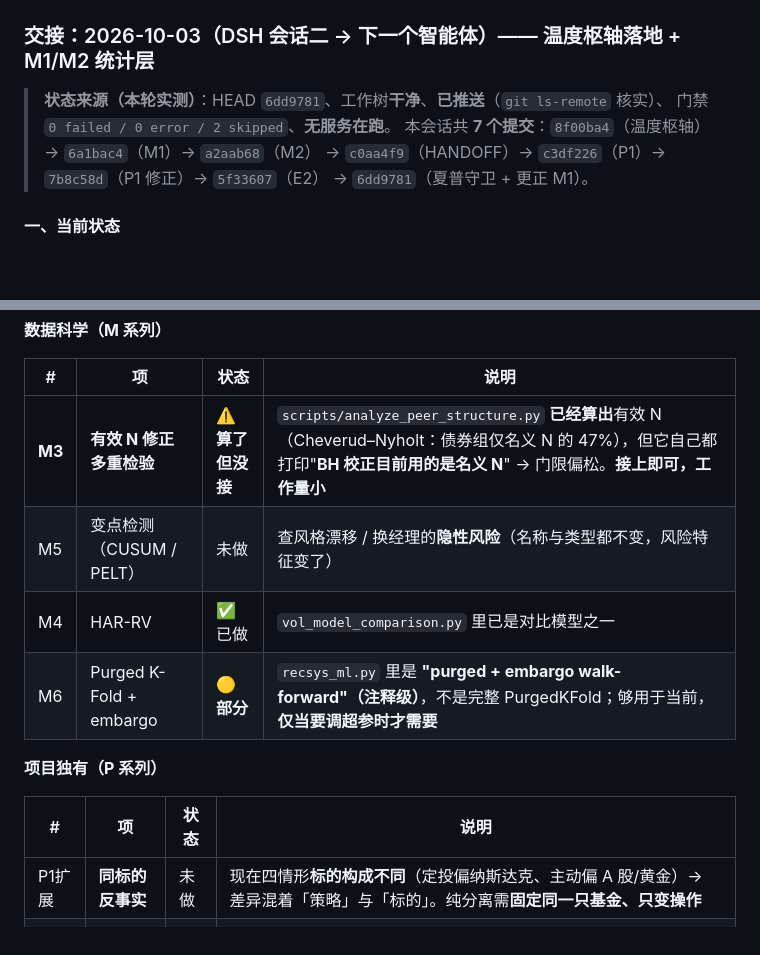
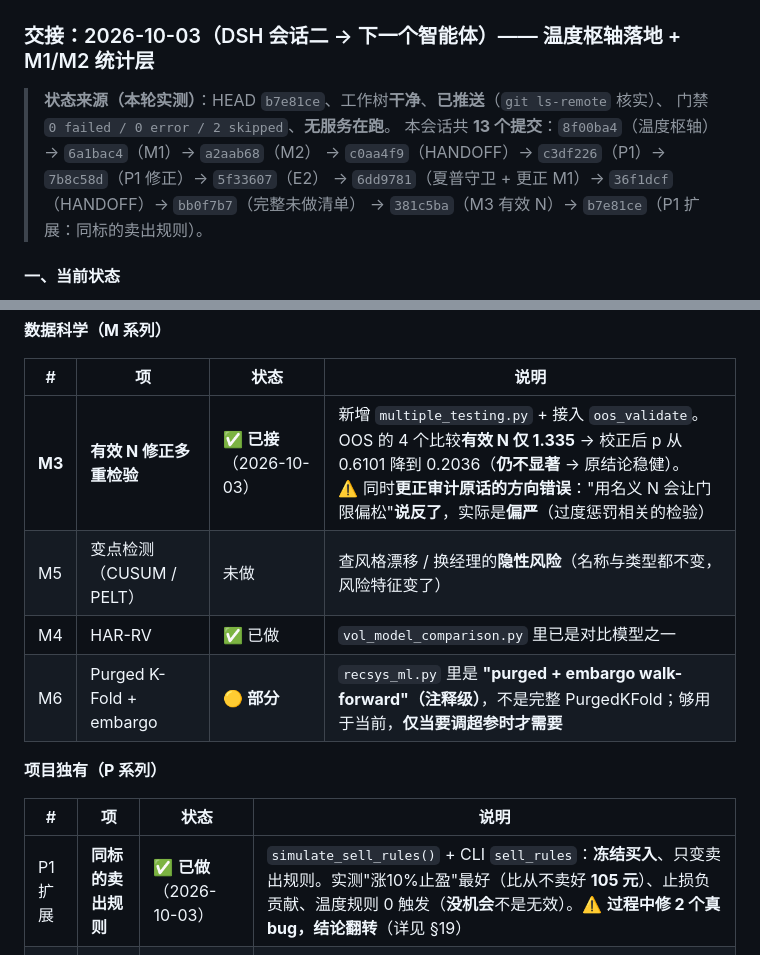
Before and after one commit to Mo12y/Quantitative-Fund-auto, a Markdown page: docs/agents/HANDOFF.md, 2 parts joined by grey strips. Rendered like a GitHub page; blank space fills up the shorter version.

Commit message:
docs(交接): M3 与 P1 扩展完成回填（13 个提交）
HANDOFF 顶块更新到 HEAD b7e81ce：
- 状态来源：13 个提交
- M3 行：⚠️算了但没接 → ✅ 已接（有效 N=1.335，p 0.6101→0.2036，结论稳健；
  同时更正审计原话的方向错误）
- P1扩展 行：未做 → ✅ 已做（同标的卖出规则；修 2 个真 bug 导致结论翻转）
- 剩余：E2接入 / P2 / P3 / E3 / E1(需新依赖) / M5 / 阶段4

```diff
--- a/docs/agents/HANDOFF.md
+++ b/docs/agents/HANDOFF.md
@@ -25,11 +25,12 @@
 
 ### 交接：2026-10-03（DSH 会话二 → 下一个智能体）—— 温度枢轴落地 + M1/M2 统计层
 
-> **状态来源（本轮实测）**：HEAD `6dd9781`、工作树**干净**、**已推送**（`git ls-remote` 核实）、
+> **状态来源（本轮实测）**：HEAD `b7e81ce`、工作树**干净**、**已推送**（`git ls-remote` 核实）、
 > 门禁 `0 failed / 0 error / 2 skipped`、**无服务在跑**。
-> 本会话共 **7 个提交**：`8f00ba4`（温度枢轴）→ `6a1bac4`（M1）→ `a2aab68`（M2）
+> 本会话共 **13 个提交**：`8f00ba4`（温度枢轴）→ `6a1bac4`（M1）→ `a2aab68`（M2）
 > → `c0aa4f9`（HANDOFF）→ `c3df226`（P1）→ `7b8c58d`（P1 修正）→ `5f33607`（E2）
-> → `6dd9781`（夏普守卫 + 更正 M1）。
+> → `6dd9781`（夏普守卫 + 更正 M1）→ `36f1dcf`（HANDOFF）→ `bb0f7b7`（完整未做清单）
+> → `381c5ba`（M3 有效 N）→ `b7e81ce`（P1 扩展：同标的卖出规则）。
 
 #### 一、当前状态
 
@@ -104,7 +105,7 @@ python -m pytest tests/test_fund_metrics_store.py -q # 11 例
 
 | # | 项 | 状态 | 说明 |
 |---|---|---|---|
-| **M3** | **有效 N 修正多重检验** | ⚠️ **算了但没接** | `scripts/analyze_peer_structure.py` **已经算出**有效 N（Cheverud–Nyholt：债券组仅名义 N 的 47%），但它自己都打印"**BH 校正目前用的是名义 N**" → 门限偏松。**接上即可，工作量小** |
+| **M3** | **有效 N 修正多重检验** | ✅ **已接**（2026-10-03） | 新增 `multiple_testing.py` + 接入 `oos_validate`。OOS 的 4 个比较**有效 N 仅 1.335** → 校正后 p 从 0.6101 降到 0.2036（**仍不显著** → 原结论稳健）。<br>⚠️ 同时**更正审计原话的方向错误**："用名义 N 会让门限偏松"**说反了**，实际是**偏严**（过度惩罚相关的检验） |
 | M5 | 变点检测（CUSUM / PELT） | 未做 | 查风格漂移 / 换经理的**隐性风险**（名称与类型都不变，风险特征变了） |
 | M4 | HAR-RV | ✅ 已做 | `vol_model_comparison.py` 里已是对比模型之一 |
 | M6 | Purged K-Fold + embargo | 🟡 **部分** | `recsys_ml.py` 里是 **"purged + embargo walk-forward"（注释级）**，不是完整 PurgedKFold；够用于当前，**仅当要调超参时才需要** |
@@ -113,7 +114,7 @@ python -m pytest tests/test_fund_metrics_store.py -q # 11 例
 
 | # | 项 | 状态 | 说明 |
 |---|---|---|---|
-| P1扩展 | **同标的反事实** | 未做 | 现在四情形**标的构成不同**（定投偏纳斯达克、主动偏 A 股/黄金）→ 差异混着「策略」与「标的」。纯分离需**固定同一只基金、只变操作** |
+| P1扩展 | **同标的卖出规则** | ✅ **已做**（2026-10-03） | `simulate_sell_rules()` + CLI `sell_rules`：**冻结买入**、只变卖出规则。实测"涨10%止盈"最好（比从不卖好 **105 元**）、止损负贡献、温度规则 0 触发（**没机会**不是无效）。⚠️ **过程中修 2 个真 bug，结论翻转**（详见 §19） |
 | P2 | **回本门槛** | 未做 | 把费率规则（申购费 / 赎回费 FIFO / 7 天惩罚 1.5%）变成"**这笔操作要涨多少才不亏**"，而不是只报一个费用数字。基础件（XIRR）已就位 |
 | P3 | **行为画像** | 未做 | 从流水量化自己的行为（追高 / 割肉 / 频率 ↔ 收益）。个人投资者最缺的镜子 |
 
```
